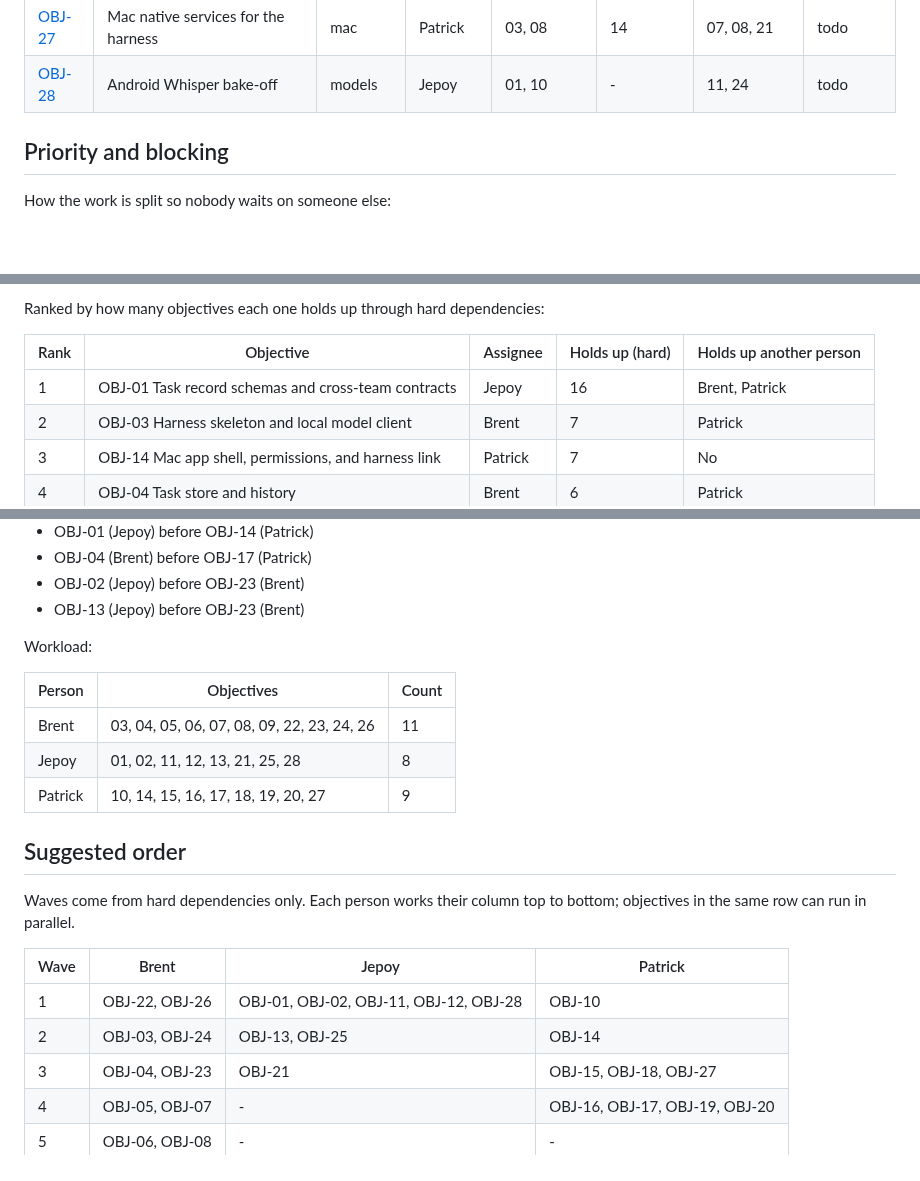
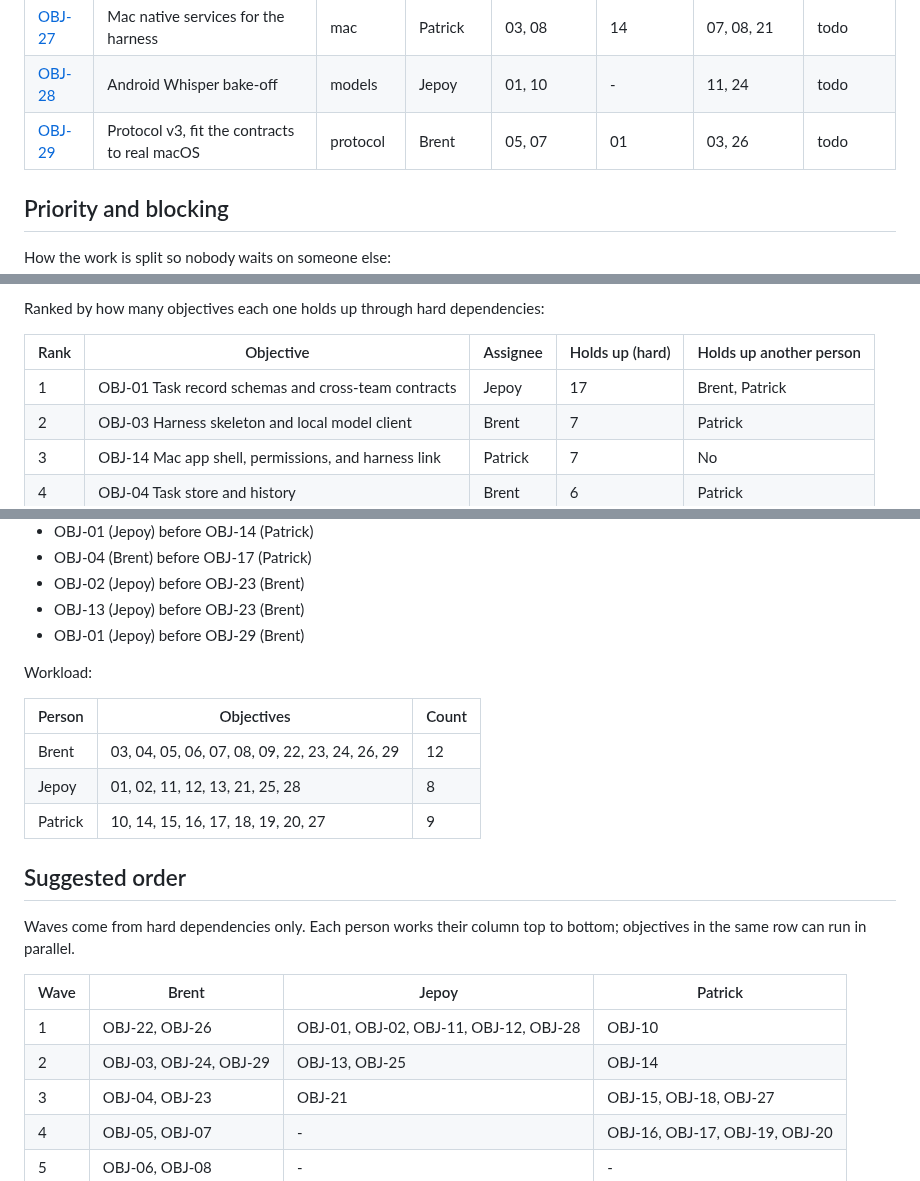
Before and after one commit to brentzo/appbuilders-hackathon, a Markdown page: objectives/README.md, 3 parts joined by grey strips. Drawn GitHub-style; blank space fills up the shorter version.

Commit message:
docs(objectives): add OBJ-29 protocol v3 to fit the contracts to real macOS

```diff
--- a/objectives/README.md
+++ b/objectives/README.md
@@ -86,6 +86,7 @@ If a spec turns out to be wrong or unclear, stop and raise it. Do not quietly ch
 | [OBJ-26](OBJ-26-gui-smoke-test.md) | Qwen3.5-9B smoke test on the demo tasks | models | Brent | 05 | - | - | in-progress |
 | [OBJ-27](OBJ-27-mac-native-services.md) | Mac native services for the harness | mac | Patrick | 03, 08 | 14 | 07, 08, 21 | todo |
 | [OBJ-28](OBJ-28-android-whisper-bake-off.md) | Android Whisper bake-off | models | Jepoy | 01, 10 | - | 11, 24 | todo |
+| [OBJ-29](OBJ-29-protocol-mac-fixes.md) | Protocol v3, fit the contracts to real macOS | protocol | Brent | 05, 07 | 01 | 03, 26 | todo |
 <!-- generated:objectives-index:end -->
 
 ## Priority and blocking
@@ -101,7 +102,7 @@ Ranked by how many objectives each one holds up through hard dependencies:
 <!-- generated:objectives-priority:start -->
 | Rank | Objective | Assignee | Holds up (hard) | Holds up another person |
 |---|---|---|---|---|
-| 1 | OBJ-01 Task record schemas and cross-team contracts | Jepoy | 16 | Brent, Patrick |
+| 1 | OBJ-01 Task record schemas and cross-team contracts | Jepoy | 17 | Brent, Patrick |
 | 2 | OBJ-03 Harness skeleton and local model client | Brent | 7 | Patrick |
 | 3 | OBJ-14 Mac app shell, permissions, and harness link | Patrick | 7 | No |
 | 4 | OBJ-04 Task store and history | Brent | 6 | Patrick |
@@ -127,13 +128,14 @@ Hard dependencies that cross between people (everything else is within one perso
 - OBJ-04 (Brent) before OBJ-17 (Patrick)
 - OBJ-02 (Jepoy) before OBJ-23 (Brent)
 - OBJ-13 (Jepoy) before OBJ-23 (Brent)
+- OBJ-01 (Jepoy) before OBJ-29 (Brent)
 <!-- generated:objectives-cross:end -->
 Workload:
 
 <!-- generated:objectives-workload:start -->
 | Person | Objectives | Count |
 |---|---|---|
-| Brent | 03, 04, 05, 06, 07, 08, 09, 22, 23, 24, 26 | 11 |
+| Brent | 03, 04, 05, 06, 07, 08, 09, 22, 23, 24, 26, 29 | 12 |
 | Jepoy | 01, 02, 11, 12, 13, 21, 25, 28 | 8 |
 | Patrick | 10, 14, 15, 16, 17, 18, 19, 20, 27 | 9 |
 <!-- generated:objectives-workload:end -->
@@ -145,7 +147,7 @@ Waves come from hard dependencies only. Each person works their column top to bo
 | Wave | Brent | Jepoy | Patrick |
 |---|---|---|---|
 | 1 | OBJ-22, OBJ-26 | OBJ-01, OBJ-02, OBJ-11, OBJ-12, OBJ-28 | OBJ-10 |
-| 2 | OBJ-03, OBJ-24 | OBJ-13, OBJ-25 | OBJ-14 |
+| 2 | OBJ-03, OBJ-24, OBJ-29 | OBJ-13, OBJ-25 | OBJ-14 |
 | 3 | OBJ-04, OBJ-23 | OBJ-21 | OBJ-15, OBJ-18, OBJ-27 |
 | 4 | OBJ-05, OBJ-07 | - | OBJ-16, OBJ-17, OBJ-19, OBJ-20 |
 | 5 | OBJ-06, OBJ-08 | - | - |
```
Also changed, not shown: objectives/OBJ-29-protocol-mac-fixes.md (added, +80 -0 lines), protocol/README.md (+1 -0 lines).
